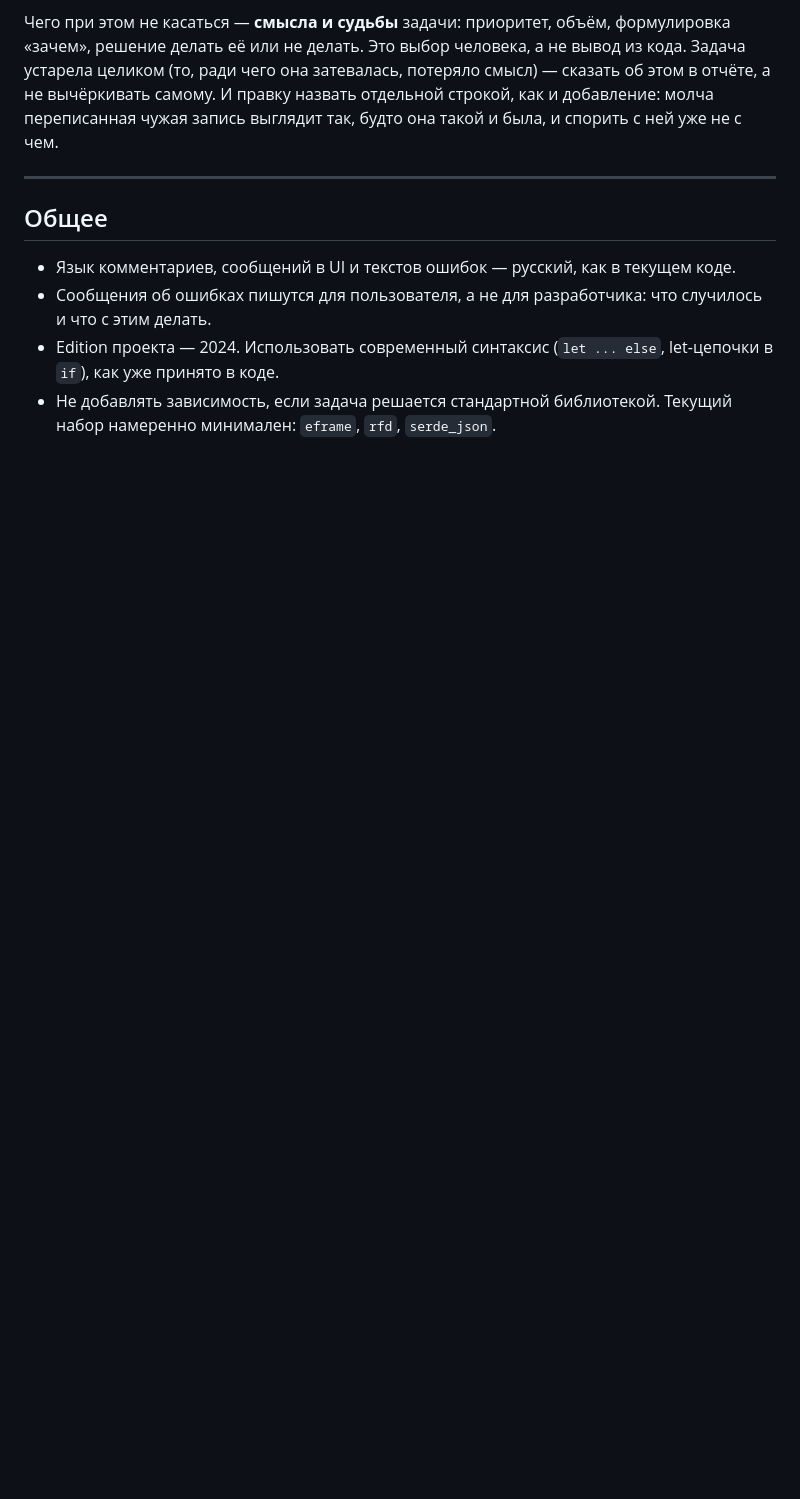
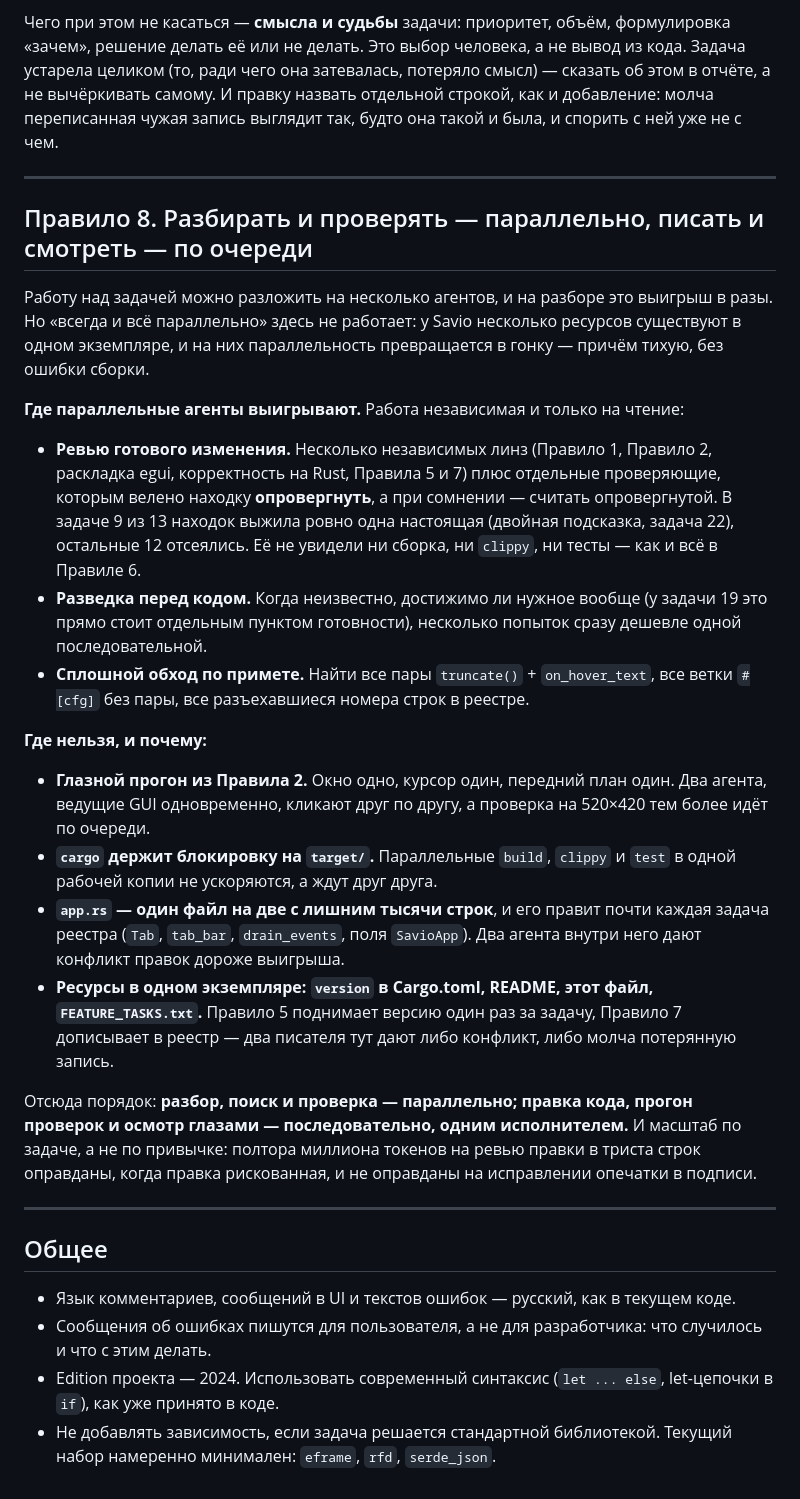
Before and after one commit to cholakhyanerik/savio, a Markdown page: CLAUDE.md, the part around the change. GitHub-like rendering; blank space fills up the shorter version.

Commit message:
Multi agent support

```diff
--- a/CLAUDE.md
+++ b/CLAUDE.md
@@ -420,6 +420,50 @@ cargo test
 
 ---
 
+## Правило 8. Разбирать и проверять — параллельно, писать и смотреть — по очереди
+
+Работу над задачей можно разложить на несколько агентов, и на разборе это
+выигрыш в разы. Но «всегда и всё параллельно» здесь не работает: у Savio
+несколько ресурсов существуют в одном экземпляре, и на них параллельность
+превращается в гонку — причём тихую, без ошибки сборки.
+
+**Где параллельные агенты выигрывают.** Работа независимая и только на чтение:
+
+- **Ревью готового изменения.** Несколько независимых линз (Правило 1, Правило 2,
+  раскладка egui, корректность на Rust, Правила 5 и 7) плюс отдельные
+  проверяющие, которым велено находку **опровергнуть**, а при сомнении —
+  считать опровергнутой. В задаче 9 из 13 находок выжила ровно одна настоящая
+  (двойная подсказка, задача 22), остальные 12 отсеялись. Её не увидели ни
+  сборка, ни `clippy`, ни тесты — как и всё в Правиле 6.
+- **Разведка перед кодом.** Когда неизвестно, достижимо ли нужное вообще
+  (у задачи 19 это прямо стоит отдельным пунктом готовности), несколько
+  попыток сразу дешевле одной последовательной.
+- **Сплошной обход по примете.** Найти все пары `truncate()` + `on_hover_text`,
+  все ветки `#[cfg]` без пары, все разъехавшиеся номера строк в реестре.
+
+**Где нельзя, и почему:**
+
+- **Глазной прогон из Правила 2.** Окно одно, курсор один, передний план один.
+  Два агента, ведущие GUI одновременно, кликают друг по другу, а проверка
+  на 520×420 тем более идёт по очереди.
+- **`cargo` держит блокировку на `target/`.** Параллельные `build`, `clippy`
+  и `test` в одной рабочей копии не ускоряются, а ждут друг друга.
+- **`app.rs` — один файл на две с лишним тысячи строк**, и его правит почти
+  каждая задача реестра (`Tab`, `tab_bar`, `drain_events`, поля `SavioApp`).
+  Два агента внутри него дают конфликт правок дороже выигрыша.
+- **Ресурсы в одном экземпляре: `version` в Cargo.toml, README, этот файл,
+  `FEATURE_TASKS.txt`.** Правило 5 поднимает версию один раз за задачу,
+  Правило 7 дописывает в реестр — два писателя тут дают либо конфликт, либо
+  молча потерянную запись.
+
+Отсюда порядок: **разбор, поиск и проверка — параллельно; правка кода, прогон
+проверок и осмотр глазами — последовательно, одним исполнителем.** И масштаб по
+задаче, а не по привычке: полтора миллиона токенов на ревью правки в триста
+строк оправданы, когда правка рискованная, и не оправданы на исправлении
+опечатки в подписи.
+
+---
+
 ## Общее
 
 - Язык комментариев, сообщений в UI и текстов ошибок — русский, как в текущем коде.
```
